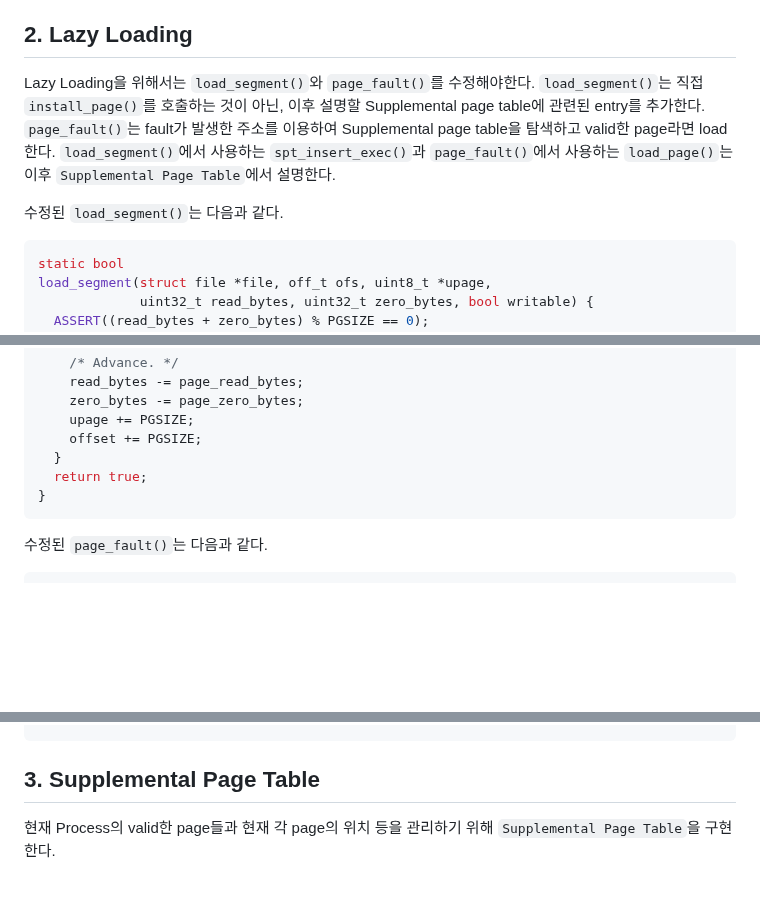
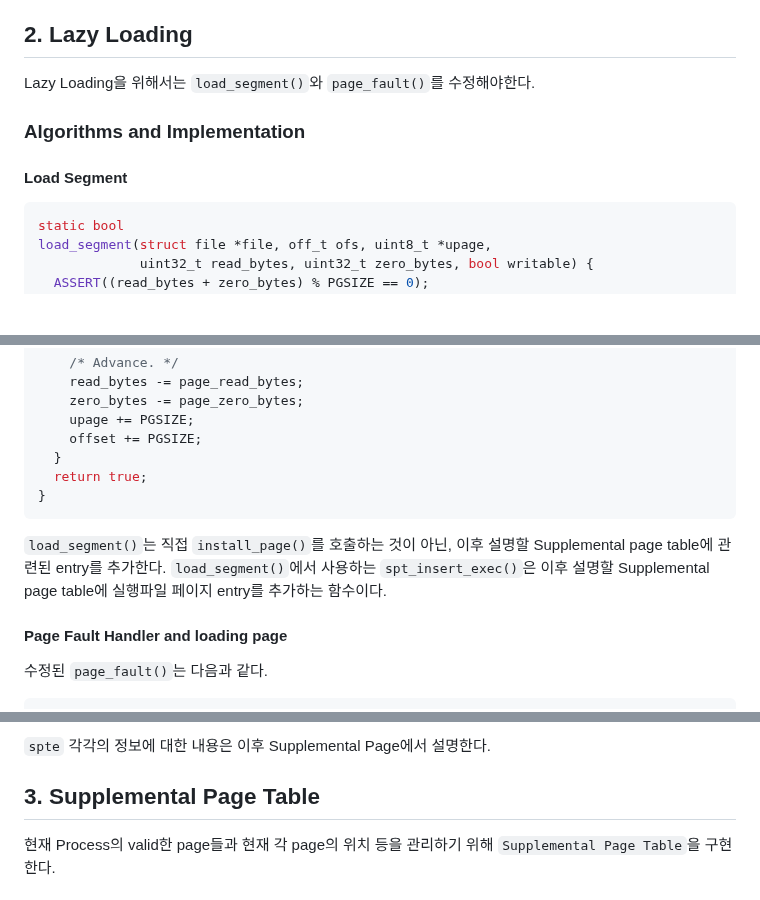
Before and after one commit to happyhappy-jun/CSED312-pintos, a Markdown page: docs/p3/p3_final_report.md, 3 parts joined by grey strips. Rendered like a GitHub page; blank space fills up the shorter version.

Commit message:
docs(final): lazy loading에 load 추가

````diff
--- a/docs/p3/p3_final_report.md
+++ b/docs/p3/p3_final_report.md
@@ -214,11 +214,10 @@ Frame unpin은 오로지 `load_page()`에서만 unpin이 된다.
 ## 2. Lazy Loading
 
 Lazy Loading을 위해서는 `load_segment()`와 `page_fault()`를 수정해야한다.
-`load_segment()`는 직접 `install_page()`를 호출하는 것이 아닌, 이후 설명할 Supplemental page table에 관련된 entry를 추가한다.
-`page_fault()`는 fault가 발생한 주소를 이용하여 Supplemental page table을 탐색하고 valid한 page라면 load한다.
-`load_segment()`에서 사용하는 `spt_insert_exec()`과 `page_fault()`에서 사용하는 `load_page()`는 이후 `Supplemental Page Table`에서 설명한다.
 
-수정된 `load_segment()`는 다음과 같다.
+### Algorithms and Implementation
+
+#### Load Segment
 ```c
 static bool
 load_segment(struct file *file, off_t ofs, uint8_t *upage,
@@ -250,6 +249,10 @@ load_segment(struct file *file, off_t ofs, uint8_t *upage,
   return true;
 }
 ```
+`load_segment()`는 직접 `install_page()`를 호출하는 것이 아닌, 이후 설명할 Supplemental page table에 관련된 entry를 추가한다.
+`load_segment()`에서 사용하는 `spt_insert_exec()`은 이후 설명할 Supplemental page table에 실행파일 페이지 entry를 추가하는 함수이다.
+
+#### Page Fault Handler and loading page
 
 수정된 `page_fault()`는 다음과 같다.
 ```c
@@ -318,3 +414,4 @@ page_fault(struct intr_frame *f) {
+`spte` 각각의 정보에 대한 내용은 이후 Supplemental Page에서 설명한다.
 
 ## 3. Supplemental Page Table
 
````
Also changed, not shown: other parts of docs/p3/p3_final_report.md (+93 -0 lines).
